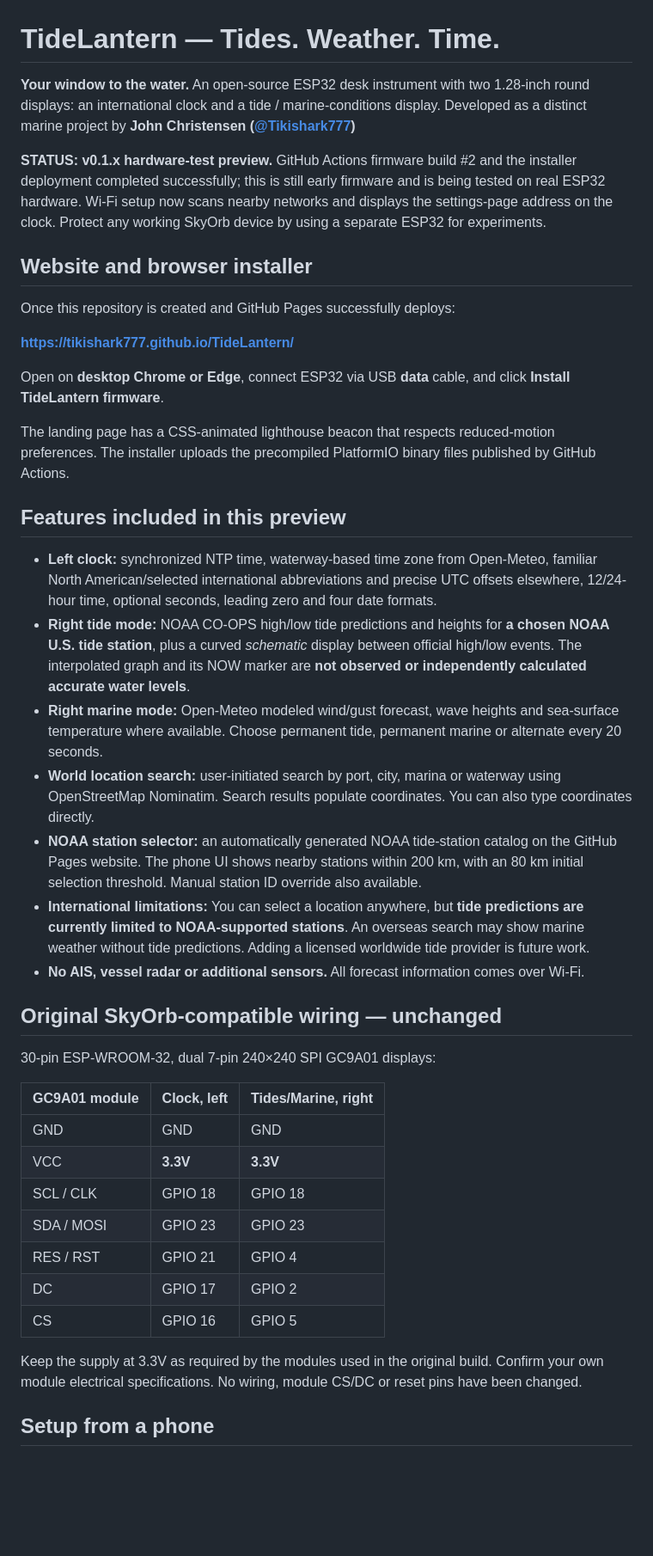
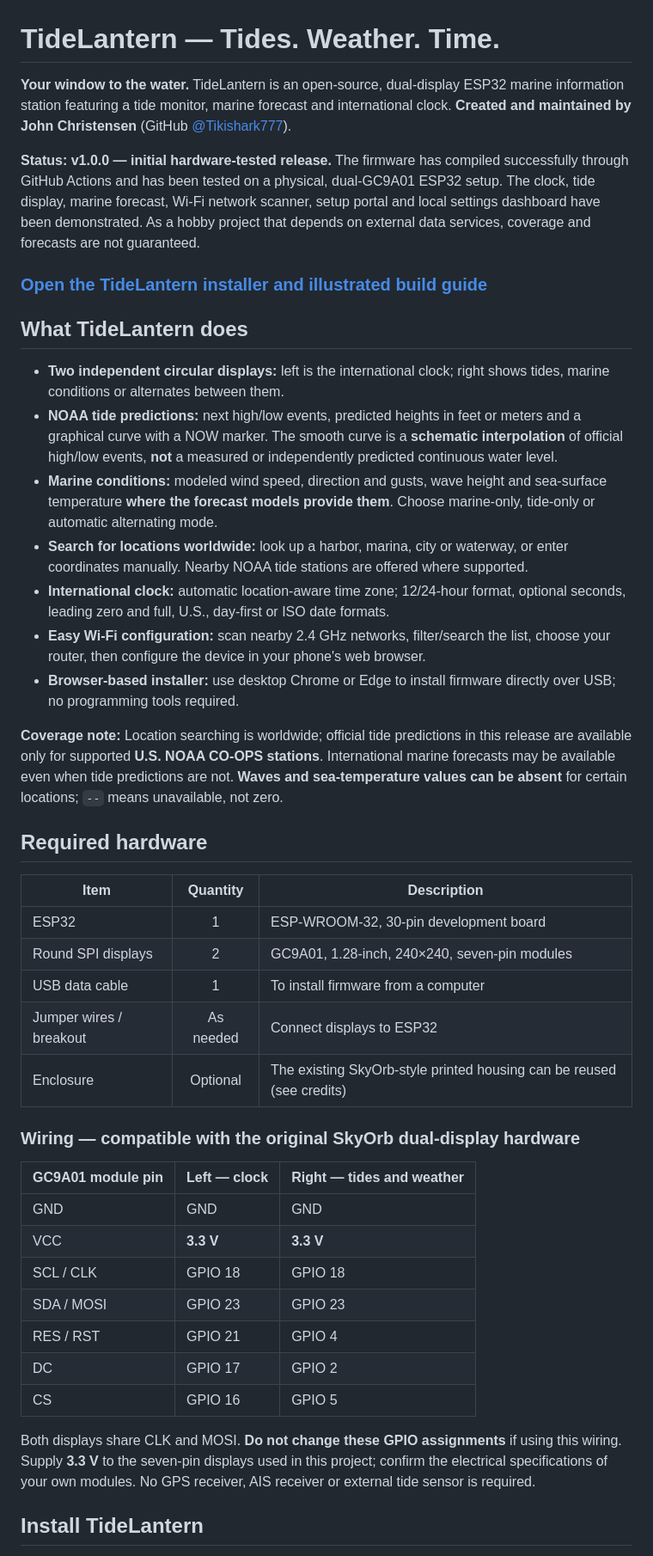
Before and after one commit to Tikishark777/TideLantern, a Markdown page: README.md, the part around one of its changes. Shown at 86% size. GitHub-like rendering; blank space fills up the shorter version.

```diff
--- a/README.md
+++ b/README.md
@@ -1,44 +1,46 @@
 # TideLantern — Tides. Weather. Time.
 
-**Your window to the water.** An open-source ESP32 desk instrument with two 1.28-inch round displays: an international clock and a tide / marine-conditions display. Developed as a distinct marine project by **John Christensen ([@Tikishark777](https://github.com/Tikishark777))**
+**Your window to the water.** TideLantern is an open-source, dual-display ESP32 marine information station featuring a tide monitor, marine forecast and international clock. **Created and maintained by John Christensen** (GitHub [@Tikishark777](https://github.com/Tikishark777)).
 
-**STATUS: v0.1.x hardware-test preview.** GitHub Actions firmware build #2 and the installer deployment completed successfully; this is still early firmware and is being tested on real ESP32 hardware. Wi-Fi setup now scans nearby networks and displays the settings-page address on the clock. Protect any working SkyOrb device by using a separate ESP32 for experiments.
+**Status: v1.0.0 — initial hardware-tested release.** The firmware has compiled successfully through GitHub Actions and has been tested on a physical, dual-GC9A01 ESP32 setup. The clock, tide display, marine forecast, Wi-Fi network scanner, setup portal and local settings dashboard have been demonstrated. As a hobby project that depends on external data services, coverage and forecasts are not guaranteed.
 
-## Website and browser installer
+### [Open the TideLantern installer and illustrated build guide](https://tikishark777.github.io/TideLantern/)
 
-Once this repository is created and GitHub Pages successfully deploys:
+## What TideLantern does
 
-**https://tikishark777.github.io/TideLantern/**
+- **Two independent circular displays:** left is the international clock; right shows tides, marine conditions or alternates between them.
+- **NOAA tide predictions:** next high/low events, predicted heights in feet or meters and a graphical curve with a NOW marker. The smooth curve is a **schematic interpolation** of official high/low events, **not** a measured or independently predicted continuous water level.
+- **Marine conditions:** modeled wind speed, direction and gusts, wave height and sea-surface temperature **where the forecast models provide them**. Choose marine-only, tide-only or automatic alternating mode.
+- **Search for locations worldwide:** look up a harbor, marina, city or waterway, or enter coordinates manually. Nearby NOAA tide stations are offered where supported.
+- **International clock:** automatic location-aware time zone; 12/24-hour format, optional seconds, leading zero and full, U.S., day-first or ISO date formats.
+- **Easy Wi-Fi configuration:** scan nearby 2.4 GHz networks, filter/search the list, choose your router, then configure the device in your phone's web browser.
+- **Browser-based installer:** use desktop Chrome or Edge to install firmware directly over USB; no programming tools required.
 
-Open on **desktop Chrome or Edge**, connect ESP32 via USB **data** cable, and click **Install TideLantern firmware**.
+**Coverage note:** Location searching is worldwide; official tide predictions in this release are available only for supported **U.S. NOAA CO-OPS stations**. International marine forecasts may be available even when tide predictions are not. **Waves and sea-temperature values can be absent** for certain locations; `--` means unavailable, not zero.
 
-The landing page has a CSS-animated lighthouse beacon that respects reduced-motion preferences. The installer uploads the precompiled PlatformIO binary files published by GitHub Actions.
+## Required hardware
 
-## Features included in this preview
+| Item | Quantity | Description |
+| --- | :---: | --- |
+| ESP32 | 1 | ESP-WROOM-32, 30-pin development board |
+| Round SPI displays | 2 | GC9A01, 1.28-inch, 240×240, seven-pin modules |
+| USB data cable | 1 | To install firmware from a computer |
+| Jumper wires / breakout | As needed | Connect displays to ESP32 |
+| Enclosure | Optional | The existing SkyOrb-style printed housing can be reused (see credits) |
 
-- **Left clock:** synchronized NTP time, waterway-based time zone from Open-Meteo, familiar North American/selected international abbreviations and precise UTC offsets elsewhere, 12/24-hour time, optional seconds, leading zero and four date formats.
-- **Right tide mode:** NOAA CO-OPS high/low tide predictions and heights for **a chosen NOAA U.S. tide station**, plus a curved *schematic* display between official high/low events. The interpolated graph and its NOW marker are **not observed or independently calculated accurate water levels**.
-- **Right marine mode:** Open-Meteo modeled wind/gust forecast, wave heights and sea-surface temperature where available. Choose permanent tide, permanent marine or alternate every 20 seconds.
-- **World location search:** user-initiated search by port, city, marina or waterway using OpenStreetMap Nominatim. Search results populate coordinates. You can also type coordinates directly.
-- **NOAA station selector:** an automatically generated NOAA tide-station catalog on the GitHub Pages website. The phone UI shows nearby stations within 200 km, with an 80 km initial selection threshold. Manual station ID override also available.
-- **International limitations:** You can select a location anywhere, but **tide predictions are currently limited to NOAA-supported stations**. An overseas search may show marine weather without tide predictions. Adding a licensed worldwide tide provider is future work.
-- **No AIS, vessel radar or additional sensors.** All forecast information comes over Wi-Fi.
+### Wiring — compatible with the original SkyOrb dual-display hardware
 
-## Original SkyOrb-compatible wiring — unchanged
-
-30-pin ESP-WROOM-32, dual 7-pin 240×240 SPI GC9A01 displays:
-
-| GC9A01 module | Clock, **left** | Tides/Marine, **right** |
+| GC9A01 module pin | Left — clock | Right — tides and weather |
 | --- | --- | --- |
 | GND | GND | GND |
-| VCC | **3.3V** | **3.3V** |
+| VCC | **3.3 V** | **3.3 V** |
 | SCL / CLK | GPIO 18 | GPIO 18 |
 | SDA / MOSI | GPIO 23 | GPIO 23 |
 | RES / RST | GPIO 21 | GPIO 4 |
 | DC | GPIO 17 | GPIO 2 |
 | CS | GPIO 16 | GPIO 5 |
 
-Keep the supply at 3.3V as required by the modules used in the original build. Confirm your own module electrical specifications. No wiring, module CS/DC or reset pins have been changed.
+Both displays share CLK and MOSI. **Do not change these GPIO assignments** if using this wiring. Supply **3.3 V** to the seven-pin displays used in this project; confirm the electrical specifications of your own modules. No GPS receiver, AIS receiver or external tide sensor is required.
 
-## Setup from a phone
+## Install TideLantern
 
```
Also changed, not shown: other parts of README.md (+39 -44 lines).
